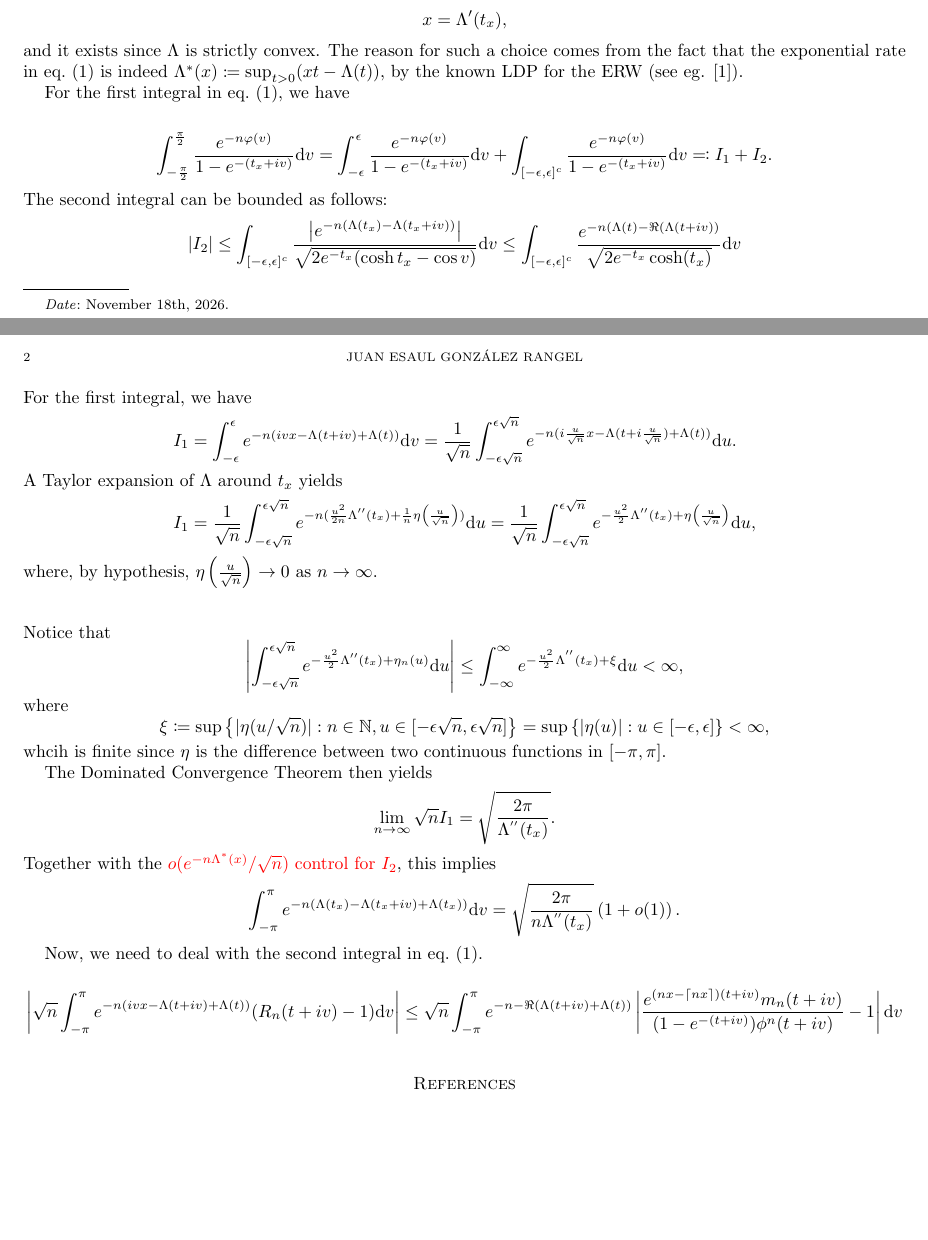
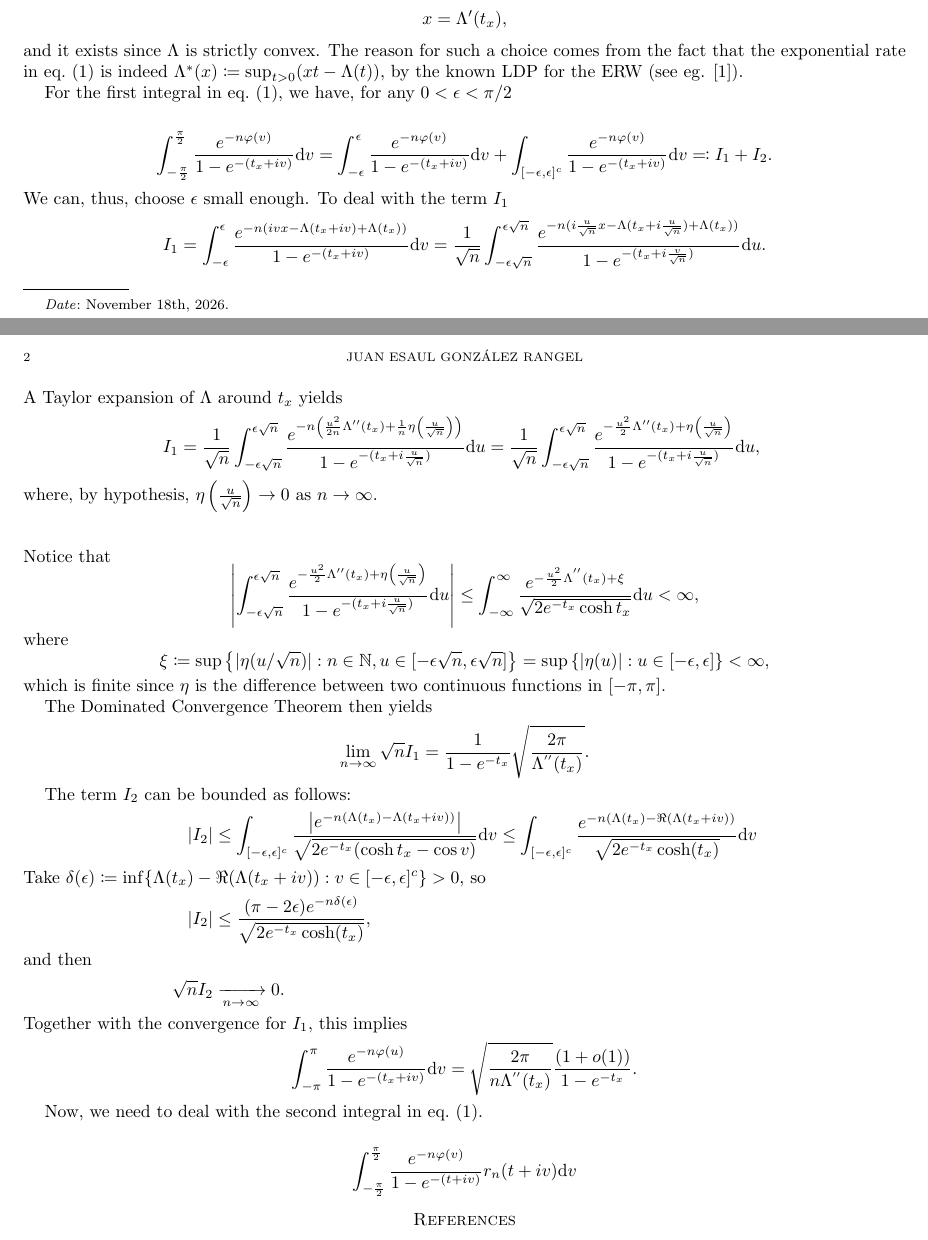
Before and after one commit to soy-esaul/drafts, a LaTeX paper (sharp_deviations_erw.tex): two parts of pages 1 and 2 of 2, joined at a grey line, cut so that both start at the same text, the shorter picture padded with empty space. Compiled offline with pdfLaTeX.

Commit message:
Laplace method for classical part

```diff
--- a/sharp_deviations_erw.tex
+++ b/sharp_deviations_erw.tex
@@ -39,31 +39,34 @@ where \[\Lambda(z) \coloneqq \log \phi(z), \qquad \varphi(v) \coloneqq iv \frac{
 
 From now on, we must take $t = t_x \coloneqq \arg\max_{t>0} \left( xt - \Lambda(t) \right)$, which is the unique solution to \[ x = \Lambda'(t_x), \] and it exists since $\Lambda$ is strictly convex. The reason for such a choice comes from the fact that the exponential rate in \cref{eq:integral} is indeed $\Lambda^*(x)\coloneqq \sup_{t>0} (xt - \Lambda(t))$, by the known \gls{ldp} for the \gls{erw} (see eg. \cite{franchini2023large}).
 
-For the first integral in \cref{eq:integral}, we have
+For the first integral in \cref{eq:integral}, we have, for any $0<\epsilon<\pi/2$
 
 \begin{align*}
     \int_{-\frac\pi2}^{\frac\pi2} \frac{e^{-n\varphi(v)}}{1-e^{-(t_x+iv)}}\mathrm d v &= \int_{-\epsilon}^\epsilon \frac{e^{-n\varphi(v)}}{1-e^{-(t_x+iv)}}\mathrm d v + \int_{[-\epsilon,\epsilon]^c} \frac{e^{-n\varphi(v)}}{1-e^{-(t_x+iv)}}\mathrm d v \eqcolon I_1 + I_2.
 \end{align*}
-The second integral can be bounded as follows:
+We can, thus, choose $\epsilon$ small enough. To deal with the term $I_1$
 \begin{align*}
-    |I_2| &\le \int_{[-\epsilon,\epsilon]^c} \frac{\left| e^{-n (\Lambda(t_x) - \Lambda(t_x+iv))} \right|}{\sqrt{2e^{-t_x} (\cosh t_x -\cos v) }} \mathrm d v \le \int_{[-\epsilon,\epsilon]^c} \frac{e^{-n (\Lambda(t) - \Re(\Lambda(t+iv))} }{\sqrt{2e^{-t_x}\cosh(t_x)}} \mathrm d v
+    I_1 &= \int_{-\epsilon}^\epsilon \frac{e^{-n ( ivx - \Lambda(t_x+iv ) + \Lambda(t_x) )}}{1-e^{-(t_x + iv)}}\mathrm d v = \frac{1}{\sqrt{n}}\int_{-\epsilon\sqrt{n}}^{\epsilon\sqrt{n}} \frac{e^{-n ( i \frac{u}{\sqrt{n}}x - \Lambda(t_x+i\frac{u}{\sqrt{n}} ) + \Lambda(t_x) )}}{1-e^{-(t_x +i\frac{v}{\sqrt{n}})}}\mathrm d u. \intertext{A Taylor expansion of $\Lambda$ around $t_x$ yields}
+    I_1 &= \frac{1}{\sqrt{n}}\int_{-\epsilon\sqrt{n}}^{\epsilon\sqrt{n}} \frac{e^{-n \left(\frac{u^2}{2n}\Lambda''(t_x) + \frac1n\eta\left(\frac{u}{\sqrt{n}}\right) \right)}}{1-e^{-(t_x + i\frac{u}{\sqrt{n}})}}  \mathrm d u = \frac{1}{\sqrt{n}} \int_{-\epsilon\sqrt{n}}^{\epsilon\sqrt{n}} \frac{e^{-\frac{u^2}{2}\Lambda''(t_x) + \eta\left(\frac u{\sqrt{n}}\right) }}{1-e^{-(t_x + i \frac{u}{\sqrt{n}})}} \mathrm d u, \intertext{where, by hypothesis, $\eta\left( \frac{u}{\sqrt{n}} \right)\to 0$ as $n\to\infty$.}
 \end{align*}
-For the first integral, we have
+Notice that \[  \left\lvert\int_{-\epsilon\sqrt{n}}^{\epsilon\sqrt{n}} \frac{e^{-\frac{u^2}{2}\Lambda''(t_x) + \eta\left(\frac u{\sqrt{n}}\right) }}{1-e^{-(t_x + i \frac{u}{\sqrt{n}})}}\mathrm d u \right\rvert \le \int_{-\infty}^{\infty} \frac{e^{-\frac{u^2}{2}\Lambda^{''}(t_x) + \xi}}{\sqrt{2e^{-t_x}\cosh t_x}} \d u < \infty,\]
+where \[\xi \coloneqq \sup\left\{ \lvert\eta(u/\sqrt n)\rvert :   n\in \mathbb N, u \in [-\epsilon\sqrt{n}, \epsilon\sqrt{n}]  \right\} = \sup\left\{ \lvert\eta(u)\rvert : u \in [ -\epsilon, \epsilon] \right\} < \infty, \] which is finite since $\eta$ is the difference between two continuous functions in $[-\pi,\pi].$
+
+The Dominated Convergence Theorem then yields \[ \lim_{n\to\infty} \sqrt{n} I_1 = \frac{1}{1-e^{-t_x}}\sqrt{ \frac{2\pi}{\Lambda^{''}(t_x)} }.  \]
+
+The term $I_2$ can be bounded as follows:
 \begin{align*}
-    I_1 &= \int_{-\epsilon}^\epsilon e^{-n ( ivx - \Lambda(t+iv ) + \Lambda(t) )}\mathrm d v = \frac{1}{\sqrt{n}}\int_{-\epsilon\sqrt{n}}^{\epsilon\sqrt{n}} e^{-n ( i \frac{u}{\sqrt{n}}x - \Lambda(t+i\frac{u}{\sqrt{n}} ) + \Lambda(t) )}\mathrm d u. \intertext{A Taylor expansion of $\Lambda$ around $t_x$ yields}
-    I_1 &= \frac{1}{\sqrt{n}}\int_{-\epsilon\sqrt{n}}^{\epsilon\sqrt{n}} e^{-n (\frac{u^2}{2n}\Lambda''(t_x) + \frac1n\eta\left(\frac{u}{\sqrt{n}}\right) )}\mathrm d u = \frac{1}{\sqrt{n}} \int_{-\epsilon\sqrt{n}}^{\epsilon\sqrt{n}} e^{-\frac{u^2}{2}\Lambda''(t_x) + \eta\left(\frac u{\sqrt{n}}\right) }\mathrm d u, \intertext{where, by hypothesis, $\eta\left( \frac{u}{\sqrt{n}} \right)\to 0$ as $n\to\infty$.}
+    |I_2| &\le \int_{[-\epsilon,\epsilon]^c} \frac{\left| e^{-n (\Lambda(t_x) - \Lambda(t_x+iv))} \right|}{\sqrt{2e^{-t_x} (\cosh t_x -\cos v) }} \mathrm d v \le \int_{[-\epsilon,\epsilon]^c} \frac{e^{-n (\Lambda(t_x) - \Re(\Lambda(t_x+iv))} }{\sqrt{2e^{-t_x}\cosh(t_x)}} \mathrm d v \intertext{Take $\delta(\epsilon) \coloneqq \inf\{ \Lambda(t_x) - \Re(\Lambda(t_x+iv)) : v \in [-\epsilon, \epsilon]^c \} > 0$, so }
+    \lvert I_2 \rvert &\le \frac{(\pi-2\epsilon) e^{-n \delta(\epsilon)}}{\sqrt{2e^{-t_x}\cosh(t_x)}}, \intertext{and then}
+    \sqrt{n}I_2 &\xrightarrow[n\to\infty]{\phantom{yeii}} 0.
 \end{align*}
-Notice that \[  \left\lvert\int_{-\epsilon\sqrt{n}}^{\epsilon\sqrt{n}} e^{-\frac{u^2}{2}\Lambda''(t_x) + \eta_n(u) }\mathrm d u \right\rvert \le \int_{-\infty}^{\infty} e^{-\frac{u^2}{2}\Lambda^{''}(t_x) + \xi} \d u < \infty,\]
-where \[\xi \coloneqq \sup\left\{ \lvert\eta(u/\sqrt n)\rvert :   n\in \mathbb N, u \in [-\epsilon\sqrt{n}, \epsilon\sqrt{n}]  \right\} = \sup\left\{ \lvert\eta(u)\rvert : u \in [ -\epsilon, \epsilon] \right\} < \infty, \] whcih is finite since $\eta$ is the difference between two continuous functions in $[-\pi,\pi].$
+Together with the convergence for $I_1$, this implies \[ \int_{-\pi}^\pi \frac{e^{-n\varphi(u)} }{1-e^{-(t_x + iv)}}\d v = \sqrt{\frac{2\pi}{n\Lambda^{''}(t_x)}}\frac{\left(1 + o(1)\right)}{1 - e^{-t_x}}.\]
 
-The Dominated Convergence Theorem then yields \[ \lim_{n\to\infty} \sqrt{n} I_1 = \sqrt{ \frac{2\pi}{\Lambda^{''}(t_x)} }.  \]
-Together with the {\color{red}$o(e^{-n\Lambda^*(x)}/\sqrt{n})$ control for $I_2$}, this implies \[ \int_{-\pi}^\pi e^{-n(\Lambda(t_x)-\Lambda(t_x+iv)+\Lambda(t_x))} \d v = \sqrt{\frac{2\pi}{n\Lambda^{''}(t_x)}}\left(1 + o(1)\right).\]
 
 Now, we need to deal with the second integral in \cref{eq:integral}.
 
 \begin{align*}
-    %\int_{-\pi}^\pi e^{-n( ivx -  \Lambda(t+iv) + \Lambda(t) )}\mathrm d v + \frac{ e^{-n(xt-\Lambda(t))} }{2\pi} \int_{-\pi}^\pi e^{-n( ivx -  \Lambda(t+iv) + \Lambda(t) )}( R_n(t+iv) - 1)\mathrm d v
-    \left\lvert\sqrt{n}\int_{-\pi}^\pi e^{-n( ivx -  \Lambda(t+iv) + \Lambda(t) )}( R_n(t+iv) - 1)\d v\right\rvert \le \sqrt{n}\int_{-\pi}^\pi e^{-n-\Re(\Lambda(t+iv)+\Lambda(t))}\left\lvert \frac{e^{ (nx-\lceil nx \rceil)(t+iv) } m_n(t+iv)}{(1-e^{-(t+iv)})\phi^n(t+iv)}-1 \right\rvert \d v\\
+    \int_{-\frac\pi2}^{\frac\pi2} \frac{e^{-n\varphi(v)}}{1-e^{-(t+iv)}}r_n(t+iv)\mathrm d v
 \end{align*}
 
 \printbibliography
```
Also changed, not shown: sharp_deviations_erw.pdf.
